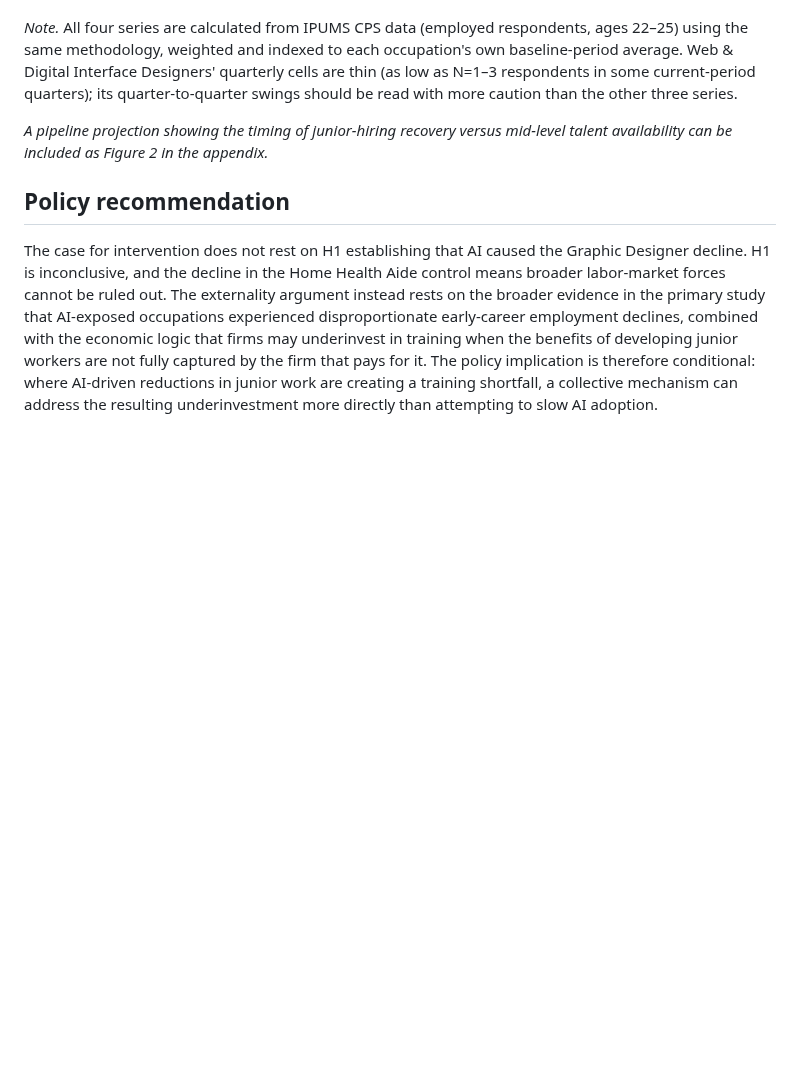
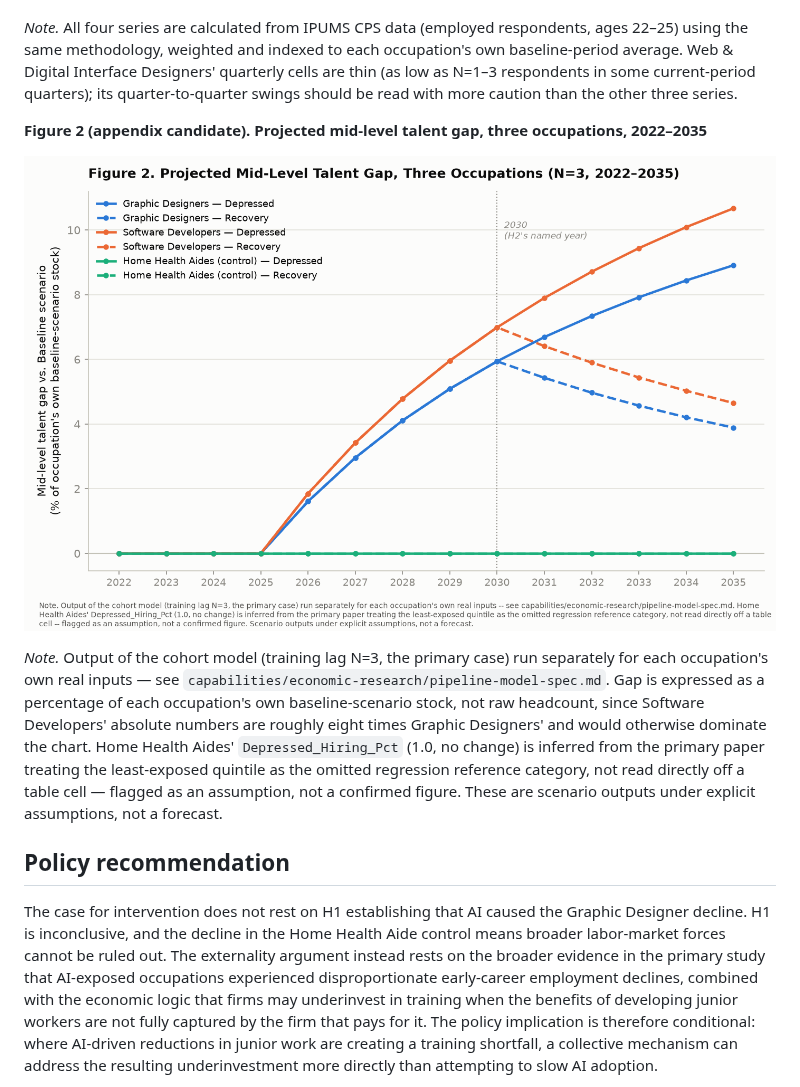
Before and after one commit to jekumura/jennifer-kumura, a Markdown page: drafts/2026-10-09-draft.md, the part around the change. GitHub-like rendering; pictures changed too: analysis/figures/figure2-pipeline-gap.png (added); blank space fills up the shorter version.

```diff
--- a/drafts/2026-10-09-draft.md
+++ b/drafts/2026-10-09-draft.md
@@ -66,7 +66,11 @@ Figure 1 compares the trajectory of early-career employment across the four occu
 
 *Note.* All four series are calculated from IPUMS CPS data (employed respondents, ages 22–25) using the same methodology, weighted and indexed to each occupation's own baseline-period average. Web & Digital Interface Designers' quarterly cells are thin (as low as N=1–3 respondents in some current-period quarters); its quarter-to-quarter swings should be read with more caution than the other three series.
 
-*A pipeline projection showing the timing of junior-hiring recovery versus mid-level talent availability can be included as Figure 2 in the appendix.*
+**Figure 2 (appendix candidate). Projected mid-level talent gap, three occupations, 2022–2035**
+
+![Figure 2](../analysis/figures/figure2-pipeline-gap.png)
+
+*Note.* Output of the cohort model (training lag N=3, the primary case) run separately for each occupation's own real inputs — see `capabilities/economic-research/pipeline-model-spec.md`. Gap is expressed as a percentage of each occupation's own baseline-scenario stock, not raw headcount, since Software Developers' absolute numbers are roughly eight times Graphic Designers' and would otherwise dominate the chart. Home Health Aides' `Depressed_Hiring_Pct` (1.0, no change) is inferred from the primary paper treating the least-exposed quintile as the omitted regression reference category, not read directly off a table cell — flagged as an assumption, not a confirmed figure. These are scenario outputs under explicit assumptions, not a forecast.
 
 ## Policy recommendation
 
```
Also changed, not shown: capabilities/economic-research/pipeline-model-spec.md (+31 -0 lines).
